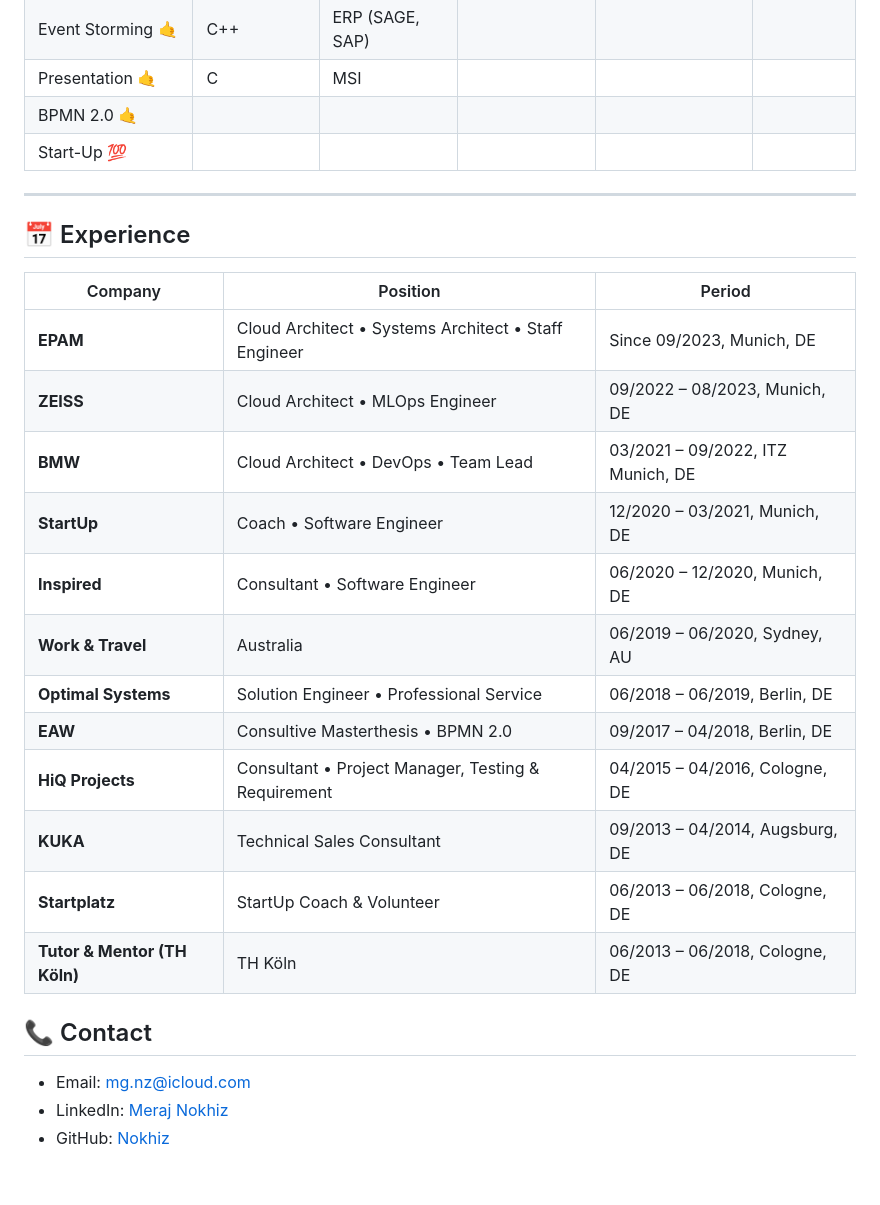
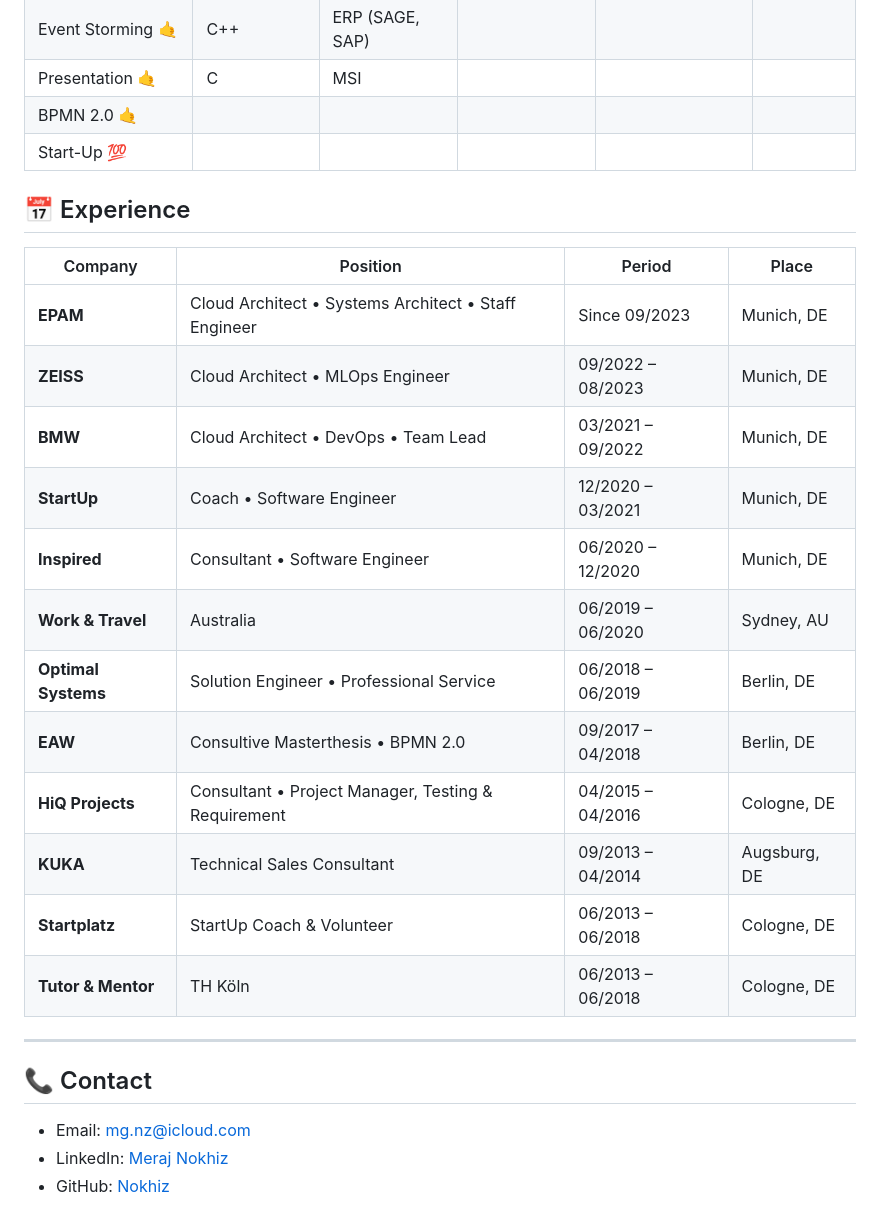
Before and after one commit to nokhiz/nokhiz.github.io, a Markdown page: README.md, the part around the change printed below. Drawn GitHub-style; blank space fills up the shorter version.

```diff
--- a/README.md
+++ b/README.md
@@ -78,27 +78,26 @@ Legend: 👌 Basics 👍 Good to Go 🤙 Professional 💯 Expert
 | Start-Up                 💯         |                         |                        |                        |                         |                         |
 
 
+## 📅 Experience
+
+| Company          | Position                                       | Period               | Place         |
+| ----------------- | ---------------------------------------------- | -------------------- | ------------- |
+| **EPAM**          | Cloud Architect • Systems Architect • Staff Engineer | Since 09/2023        | Munich, DE     |
+| **ZEISS**         | Cloud Architect • MLOps Engineer               | 09/2022 – 08/2023    | Munich, DE     |
+| **BMW**           | Cloud Architect • DevOps • Team Lead           | 03/2021 – 09/2022 | Munich, DE     |
+| **StartUp**       | Coach • Software Engineer                     | 12/2020 – 03/2021    | Munich, DE     |
+| **Inspired**      | Consultant • Software Engineer                 | 06/2020 – 12/2020    | Munich, DE     |
+| **Work & Travel** | Australia                                      | 06/2019 – 06/2020 | Sydney, AU     |
+| **Optimal Systems**| Solution Engineer • Professional Service      | 06/2018 – 06/2019 | Berlin, DE     |
+| **EAW**           | Consultive Masterthesis • BPMN 2.0             | 09/2017 – 04/2018 | Berlin, DE     |
+| **HiQ Projects**  | Consultant • Project Manager, Testing & Requirement | 04/2015 – 04/2016 | Cologne, DE    |
+| **KUKA**          | Technical Sales Consultant                    | 09/2013 – 04/2014 | Augsburg, DE  |
+| **Startplatz**    | StartUp Coach & Volunteer                     | 06/2013 – 06/2018 | Cologne, DE    |
+| **Tutor & Mentor** | TH Köln                                   | 06/2013 – 06/2018 | Cologne, DE    |
+
 ---
 
-## 📅 Experience
-
-| Company                                           | Position                                                  | Period                                       |
-| -------------------------------------------------- | --------------------------------------------------------- | -------------------------------------------|
-| **EPAM**                                          | Cloud Architect • Systems Architect • Staff Engineer       | Since 09/2023, Munich, DE                   |
-| **ZEISS**                                         | Cloud Architect • MLOps Engineer                           | 09/2022 – 08/2023, Munich, DE              |
-| **BMW**                                           | Cloud Architect • DevOps • Team Lead                       | 03/2021 – 09/2022, ITZ Munich, DE          |
-| **StartUp**                                       | Coach • Software Engineer                                 | 12/2020 – 03/2021, Munich, DE              |
-| **Inspired**                                      | Consultant • Software Engineer                             | 06/2020 – 12/2020, Munich, DE              |
-| **Work & Travel**                                 | Australia                                                  | 06/2019 – 06/2020, Sydney, AU               |
-| **Optimal Systems**                               | Solution Engineer • Professional Service                   | 06/2018 – 06/2019, Berlin, DE              |
-| **EAW**                                           | Consultive Masterthesis • BPMN 2.0                          | 09/2017 – 04/2018, Berlin, DE              |
-| **HiQ Projects**                                  | Consultant • Project Manager, Testing & Requirement        | 04/2015 – 04/2016, Cologne, DE            |
-| **KUKA**                                          | Technical Sales Consultant                                 | 09/2013 – 04/2014, Augsburg, DE           |
-| **Startplatz**                                    | StartUp Coach & Volunteer                                  | 06/2013 – 06/2018, Cologne, DE            |
-| **Tutor & Mentor (TH Köln)**                      | TH Köln                                                    | 06/2013 – 06/2018, Cologne, DE            |
-
-
-## 📞 Contact
+## 📞  Contact
 
 - Email: [mg.nz@icloud.com](mailto:mg.nz@icloud.com)
 - LinkedIn: [Meraj Nokhiz](https://www.linkedin.com/in/nokhiz/)
```
Also changed, not shown: other parts of README.md (+4 -4 lines).
